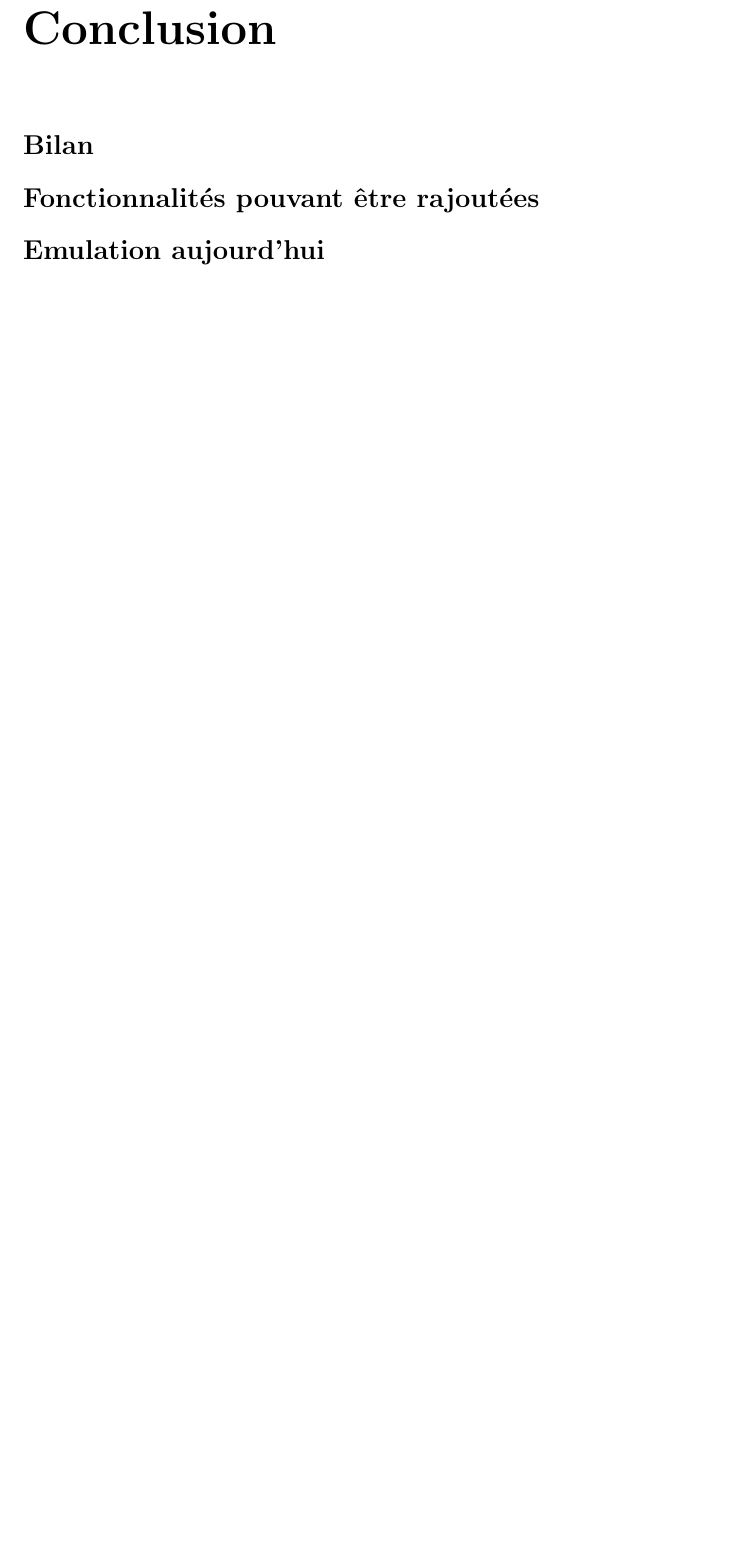
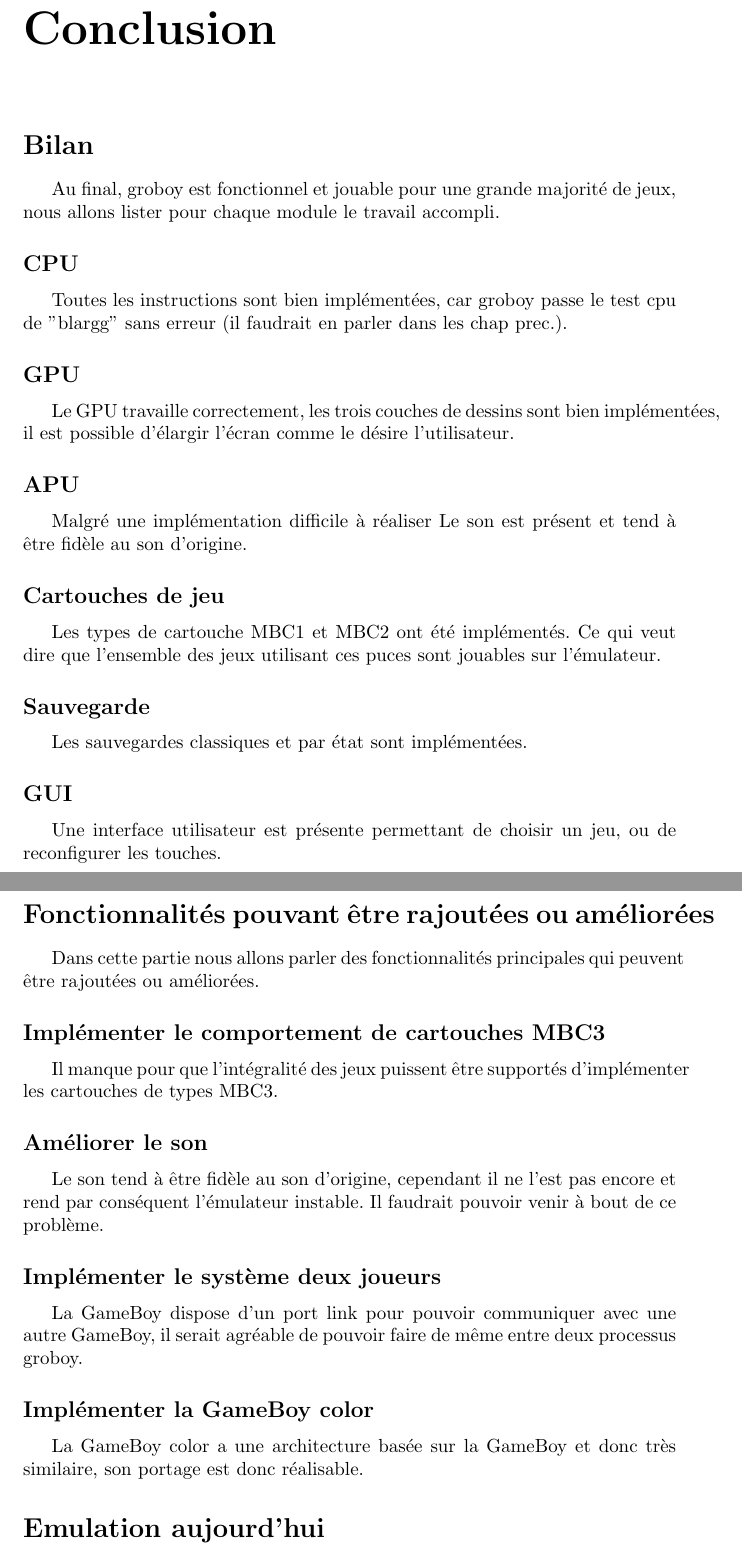
Before and after one commit to joakim-d/GroBoy, a LaTeX document (documents_TER/rapport.tex): part of page 34 of 38 before the commit and two parts of pages 35 and 36 of 40 after it, the two joined at a grey line, cut so that both start at the same text, the shorter picture padded with empty space. Compiled offline with pdfLaTeX.

Commit message:
Ajout des parties qu'est ce qu'un émulateur et qu'est ce qu'une gb + parties bilan

```diff
--- a/documents_TER/rapport.tex
+++ b/documents_TER/rapport.tex
@@ -927,7 +933,29 @@ La dernière option ne sert juste qu'à quitter l'interface. Enfin une fois le j
 Nous ne détaillerons pas plus comment nous avons réalisé cette partie car elle n'intervient pas vraiment dans la réalisation d'un émulateur.
 \chapter*{Conclusion}
 \section*{Bilan}
-\section*{Fonctionnalités pouvant être rajoutées}
+Au final, groboy est fonctionnel et jouable pour une grande majorité de jeux, nous allons lister pour chaque module le travail accompli.
+\subsection*{CPU}
+Toutes les instructions sont bien implémentées, car groboy passe le test cpu de "blargg" sans erreur (il faudrait en parler dans les chap prec.).
+\subsection*{GPU}
+Le GPU travaille correctement, les trois couches de dessins sont bien implémentées, il est possible d'élargir l'écran comme le désire l'utilisateur.
+\subsection*{APU}
+Malgré une implémentation difficile à réaliser Le son est présent et tend à être fidèle au son d'origine.
+\subsection*{Cartouches de jeu}
+Les types de cartouche MBC1 et MBC2 ont été implémentés. Ce qui veut dire que l'ensemble des jeux utilisant ces puces sont jouables sur l'émulateur.
+\subsection*{Sauvegarde}
+Les sauvegardes classiques et par état sont implémentées.
+\subsection*{GUI}
+Une interface utilisateur est présente permettant de choisir un jeu, ou de reconfigurer les touches.
+\section*{Fonctionnalités pouvant être rajoutées ou améliorées}
+Dans cette partie nous allons parler des fonctionnalités principales qui peuvent être rajoutées ou améliorées.
+\subsection*{Implémenter le comportement de cartouches MBC3}
+Il manque pour que l'intégralité des jeux puissent être supportés d'implémenter les cartouches de types MBC3.
+\subsection*{Améliorer le son}
+Le son tend à être fidèle au son d'origine, cependant il ne l'est pas encore et rend par conséquent l'émulateur instable. Il faudrait pouvoir venir à bout de ce problème.
+\subsection*{Implémenter le système deux joueurs}
+La GameBoy dispose d'un port link pour pouvoir communiquer avec une autre GameBoy, il serait agréable de pouvoir faire de même entre deux processus groboy.
+\subsection*{Implémenter la GameBoy color}
+La GameBoy color a une architecture basée sur la GameBoy et donc très similaire, son portage est donc réalisable.
 \section*{Emulation aujourd'hui}
 %bibliographie
 \bibliographystyle{plain}
```
Also changed, not shown: documents_TER/rapport.tex (10 more changed lines).
